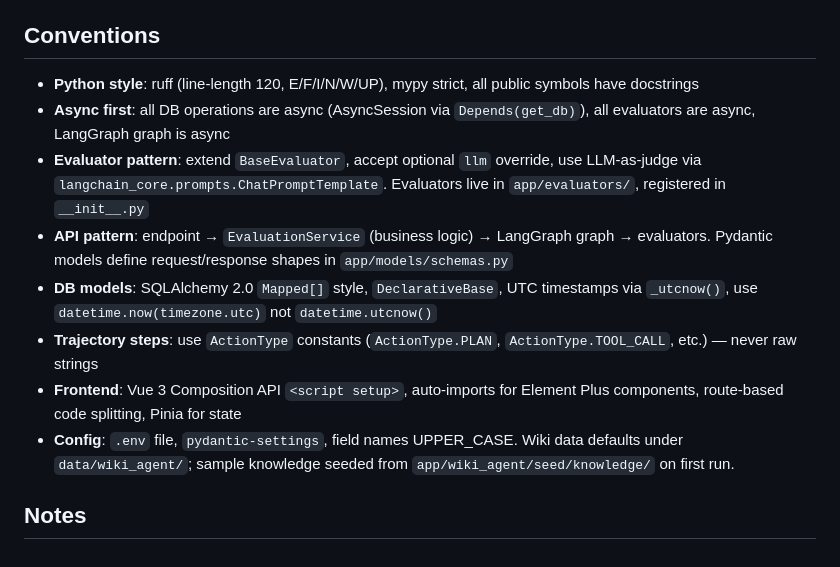
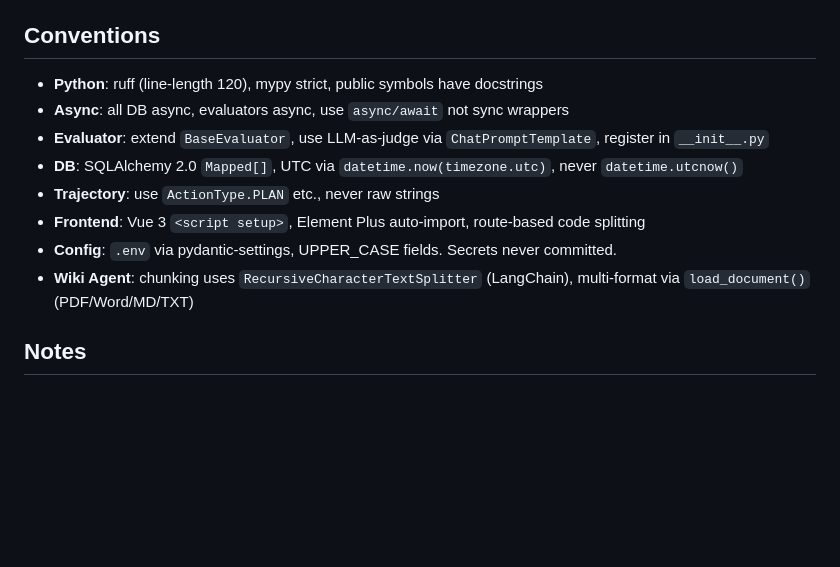
Before and after one commit to daetz-coder/Agent-Runtime-Evaluation-Platform, a Markdown page: AGENTS.md, the part around one of its changes. Drawn GitHub-style; blank space fills up the shorter version.

```diff
--- a/AGENTS.md
+++ b/AGENTS.md
@@ -51,14 +53,14 @@ app/core/config.py     pydantic-settings from .env, case-sensitive
 
 ## Conventions
 
-- **Python style**: ruff (line-length 120, E/F/I/N/W/UP), mypy strict, all public symbols have docstrings
-- **Async first**: all DB operations are async (AsyncSession via `Depends(get_db)`), all evaluators are async, LangGraph graph is async
-- **Evaluator pattern**: extend `BaseEvaluator`, accept optional `llm` override, use LLM-as-judge via `langchain_core.prompts.ChatPromptTemplate`. Evaluators live in `app/evaluators/`, registered in `__init__.py`
-- **API pattern**: endpoint → `EvaluationService` (business logic) → LangGraph graph → evaluators. Pydantic models define request/response shapes in `app/models/schemas.py`
-- **DB models**: SQLAlchemy 2.0 `Mapped[]` style, `DeclarativeBase`, UTC timestamps via `_utcnow()`, use `datetime.now(timezone.utc)` not `datetime.utcnow()`
-- **Trajectory steps**: use `ActionType` constants (`ActionType.PLAN`, `ActionType.TOOL_CALL`, etc.) — never raw strings
-- **Frontend**: Vue 3 Composition API `<script setup>`, auto-imports for Element Plus components, route-based code splitting, Pinia for state
-- **Config**: `.env` file, `pydantic-settings`, field names UPPER_CASE. Wiki data defaults under `data/wiki_agent/`; sample knowledge seeded from `app/wiki_agent/seed/knowledge/` on first run.
+- **Python**: ruff (line-length 120), mypy strict, public symbols have docstrings
+- **Async**: all DB async, evaluators async, use `async/await` not sync wrappers
+- **Evaluator**: extend `BaseEvaluator`, use LLM-as-judge via `ChatPromptTemplate`, register in `__init__.py`
+- **DB**: SQLAlchemy 2.0 `Mapped[]`, UTC via `datetime.now(timezone.utc)`, never `datetime.utcnow()`
+- **Trajectory**: use `ActionType.PLAN` etc., never raw strings
+- **Frontend**: Vue 3 `<script setup>`, Element Plus auto-import, route-based code splitting
+- **Config**: `.env` via pydantic-settings, UPPER_CASE fields. Secrets never committed.
+- **Wiki Agent**: chunking uses `RecursiveCharacterTextSplitter` (LangChain), multi-format via `load_document()` (PDF/Word/MD/TXT)
 
 ## Notes
 
```
Also changed, not shown: other parts of AGENTS.md (+29 -27 lines).
